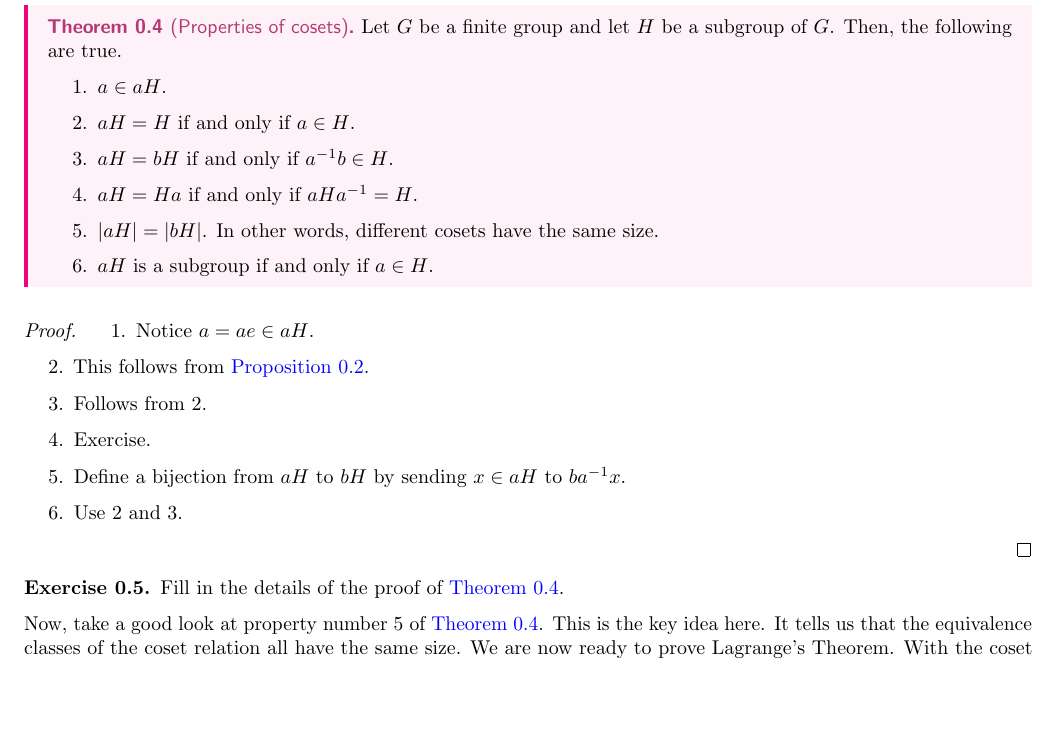
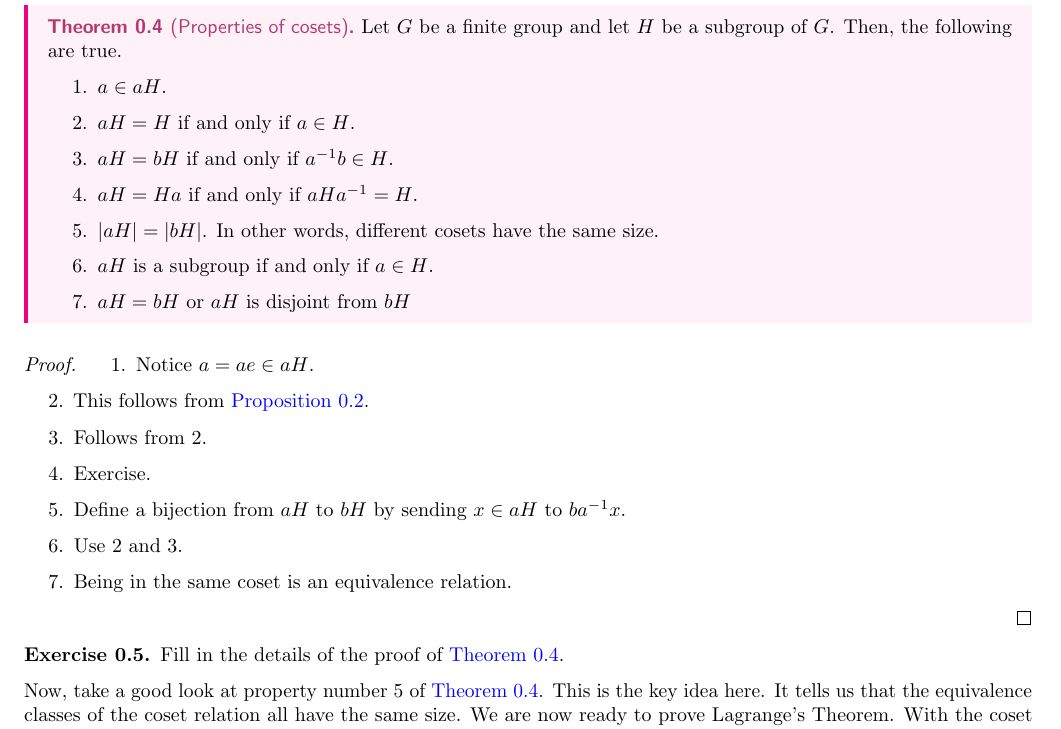
Before and after one commit to bushshrub/algebra-book, a LaTeX document (chapter-lagrange-theorem.tex): part of page 2 of 4, cut so that both start at the same text, the shorter picture padded with empty space. Compiled offline with pdfLaTeX.

```diff
--- a/chapter-lagrange-theorem.tex
+++ b/chapter-lagrange-theorem.tex
@@ -100,6 +100,7 @@
         \item $aH = Ha$ if and only if $aHa\inv = H$.
         \item $\abs{aH} = \abs{bH}$. In other words, different cosets have the same size.
         \item $aH$ is a subgroup if and only if $a \in H$.
+        \item $aH = bH$ or $aH$ is disjoint from $bH$
     \end{enumerate}
 \end{theorem}
 \begin{proof}
@@ -110,6 +111,7 @@
         \item Exercise.
         \item Define a bijection from $aH$ to $bH$ by sending $x \in aH$ to $ba\inv x$.
         \item Use 2 and 3.
+        \item Being in the same coset is an equivalence relation.
     \end{enumerate}
 \end{proof}
 \begin{exercise}
```
